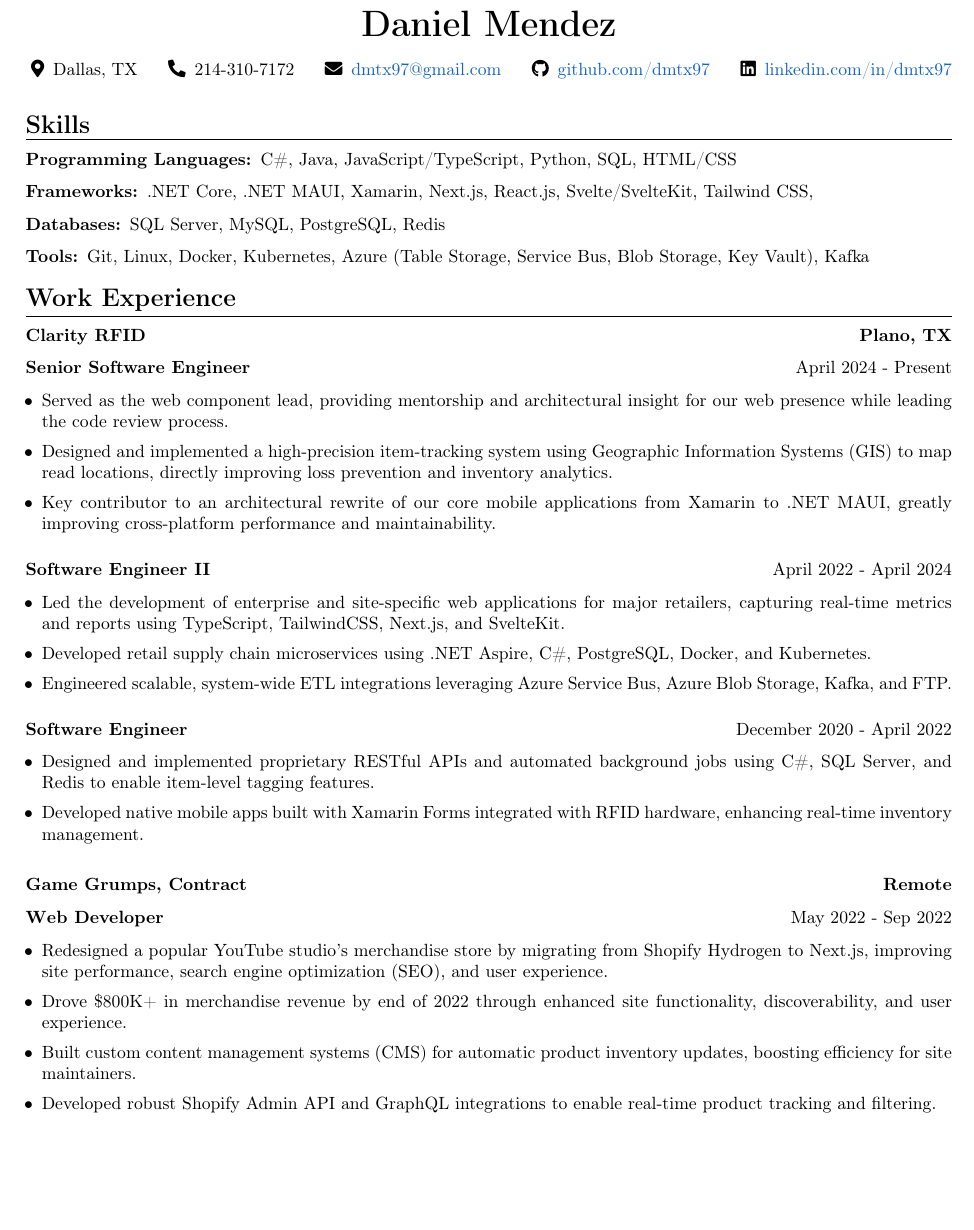
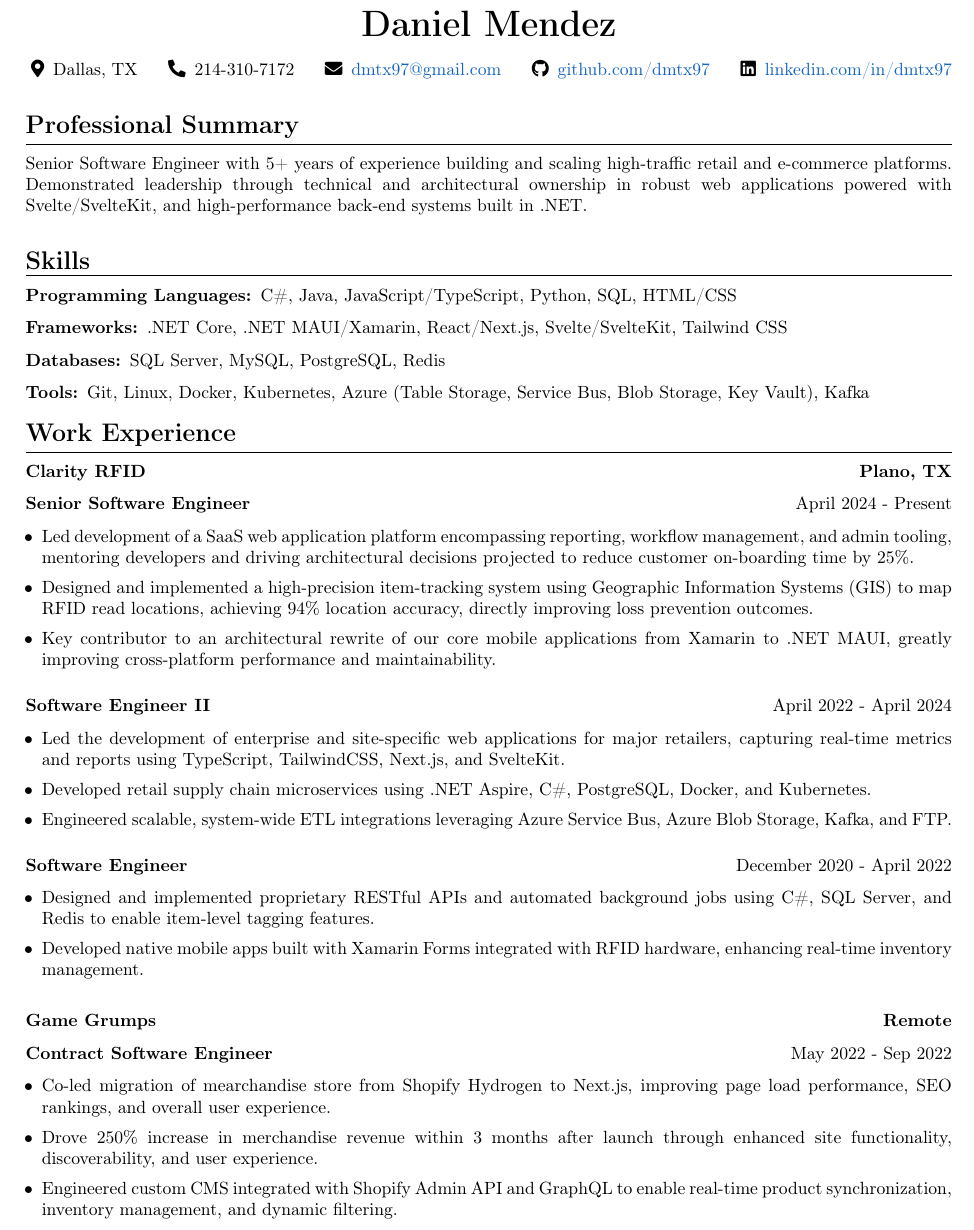
Before and after one commit to dmtx97/Daniel-Mendez-Resume, a LaTeX CV (daniel_mendez_resume.tex, which reads src/experience.tex, src/skills.tex, src/summary.tex): part of page 1 of 2, cut so that both start at the same text, the shorter picture padded with empty space. Compiled offline with pdfLaTeX.

Commit message:
Add professional summary. Clean up some bullet points.

```diff
--- a/daniel_mendez_resume.tex
+++ b/daniel_mendez_resume.tex
@@ -26,6 +26,7 @@
 	urlcolor=links
 }
 
+\sloppy
 \import{./}{commands.tex}
 \begin{document}
 	 % Header
@@ -36,7 +40,6 @@
 
 	% Work Experience
 	\input{src/experience.tex}
-
 
 	% Projects
 	% \input{src/projects.tex}
--- a/src/experience.tex
+++ b/src/experience.tex
@@ -13,8 +13,8 @@
 
 \position{Clarity RFID}{Plano, TX}{Senior Software Engineer}{April 2024 - Present}{
 	\begin{itemize}
-		\item Served as the web component lead, providing mentorship and architectural insight for our web presence while leading the code review process.
-		\item Designed and implemented a high-precision item-tracking system using Geographic Information Systems (GIS) to map read locations, directly improving loss prevention and inventory analytics.
+		\item Led development of a SaaS web application platform encompassing reporting, workflow management, and admin tooling, mentoring developers and driving architectural decisions projected to reduce customer on-boarding time by 25\%.
+		\item Designed and implemented a high-precision item-tracking system using Geographic Information Systems (GIS) to map RFID read locations, achieving 94\% location accuracy, directly improving loss prevention outcomes.
 		\item Key contributor to an architectural rewrite of our core mobile applications from Xamarin to .NET MAUI, greatly improving cross-platform performance and maintainability.
 	\end{itemize}
 
@@ -32,12 +32,11 @@
 	\end{itemize}
 }
 
-\position{Game Grumps, Contract}{Remote}{Web Developer}{May 2022 - Sep 2022}{
+\position{Game Grumps}{Remote}{Contract Software Engineer}{May 2022 - Sep 2022}{
 	\begin{itemize}
-		\item Redesigned a popular YouTube studio’s merchandise store by migrating from Shopify Hydrogen to Next.js, improving site performance, search engine optimization (SEO), and user experience.
-		\item Drove \$800K+ in merchandise revenue by end of 2022 through enhanced site functionality, discoverability, and user experience.
-		\item Built custom content management systems (CMS) for automatic product inventory updates, boosting efficiency for site maintainers.
-		\item Developed robust Shopify Admin API and GraphQL integrations to enable real-time product tracking and filtering.
+		\item Co-led migration of mearchandise store from Shopify Hydrogen to Next.js, improving page load performance, SEO rankings, and overall user experience.
+		\item Drove 250\% increase in merchandise revenue within 3 months after launch through enhanced site functionality, discoverability, and user experience.
+		\item Engineered custom CMS integrated with Shopify Admin API and GraphQL to enable real-time product synchronization, inventory management, and dynamic filtering.
 	\end{itemize}
 }
 
--- a/src/skills.tex
+++ b/src/skills.tex
@@ -1,5 +1,5 @@
 \mainsection{Skills}
 \subsubsection*{Programming Languages: \normalfont{C\#, Java, JavaScript/TypeScript, Python, SQL, HTML/CSS }}
-\subsubsection*{Frameworks: \normalfont{.NET Core, .NET MAUI, Xamarin, Next.js, React.js, Svelte/SvelteKit, Tailwind CSS, }}
+\subsubsection*{Frameworks: \normalfont{.NET Core, .NET MAUI/Xamarin, React/Next.js, Svelte/SvelteKit, Tailwind CSS }}
 \subsubsection*{Databases: \normalfont{SQL Server, MySQL, PostgreSQL, Redis}}
 \subsubsection*{Tools: \normalfont{Git, Linux, Docker, Kubernetes, Azure (Table Storage, Service Bus, Blob Storage, Key Vault), Kafka}}
--- /dev/null
+++ b/src/summary.tex
@@ -0,0 +1,2 @@
+\mainsection{Professional Summary}
+Senior Software Engineer with 5+ years of experience building and scaling high-traffic retail and e-commerce platforms. Demonstrated leadership through technical and architectural ownership in robust web applications powered with Svelte/SvelteKit, and high-performance back-end systems built in .NET.
```
Also changed, not shown: daniel_mendez_resume.pdf, daniel_mendez_resume.tex (3 more changed lines).
